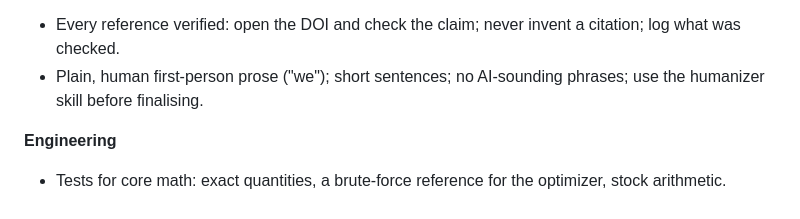
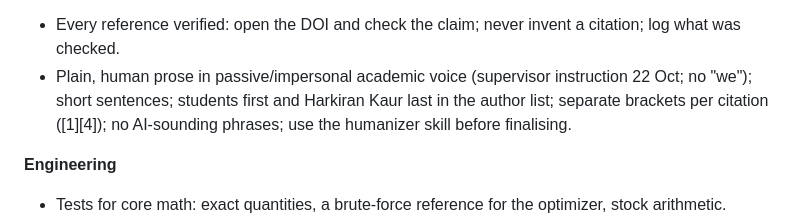
Before and after one commit to Arijit2772-dev/kisaniti_research_paper, a Markdown page: CLAUDE.md, the part around the change. GitHub-like rendering.

```diff
--- a/CLAUDE.md
+++ b/CLAUDE.md
@@ -42,7 +42,7 @@ You need no earlier chat context.
 
 **Writing and figures** — follow [paper/WRITING_GUIDE.md](paper/WRITING_GUIDE.md) (from the college checker's AI/similarity report; Springer AI-disclosure rule) and [paper/FIGURE_GUIDE.md](paper/FIGURE_GUIDE.md) (illustrated icon-style diagrams the supervisor asked for).
 - Every reference verified: open the DOI and check the claim; never invent a citation; log what was checked.
-- Plain, human first-person prose ("we"); short sentences; no AI-sounding phrases; use the humanizer skill before finalising.
+- Plain, human prose in passive/impersonal academic voice (supervisor instruction 22 Oct; no "we"); short sentences; students first and Harkiran Kaur last in the author list; separate brackets per citation ([1][4]); no AI-sounding phrases; use the humanizer skill before finalising.
 
 **Engineering**
 - Tests for core math: exact quantities, a brute-force reference for the optimizer, stock arithmetic.
```
Also changed, not shown: RESEARCH_PLAN.md (+1 -1 lines), paper/WRITING_GUIDE.md (+9 -1 lines).
